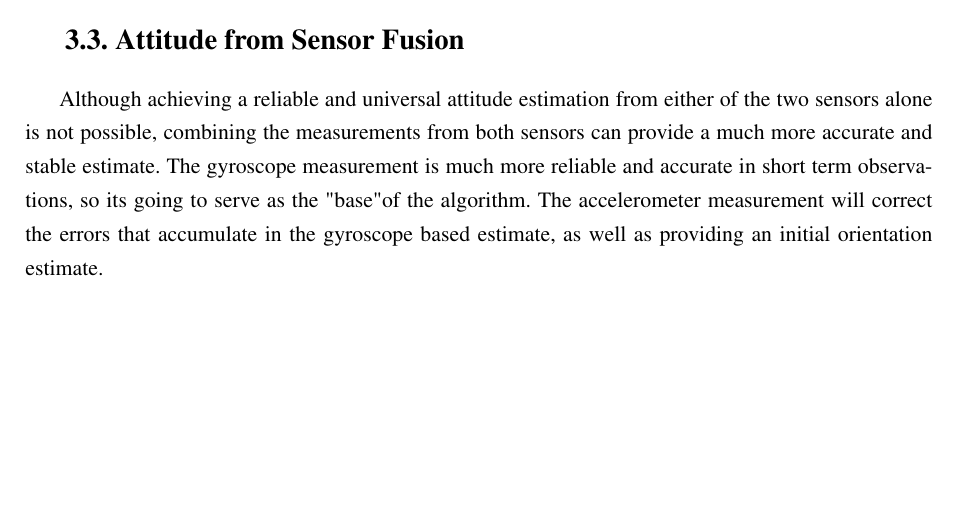
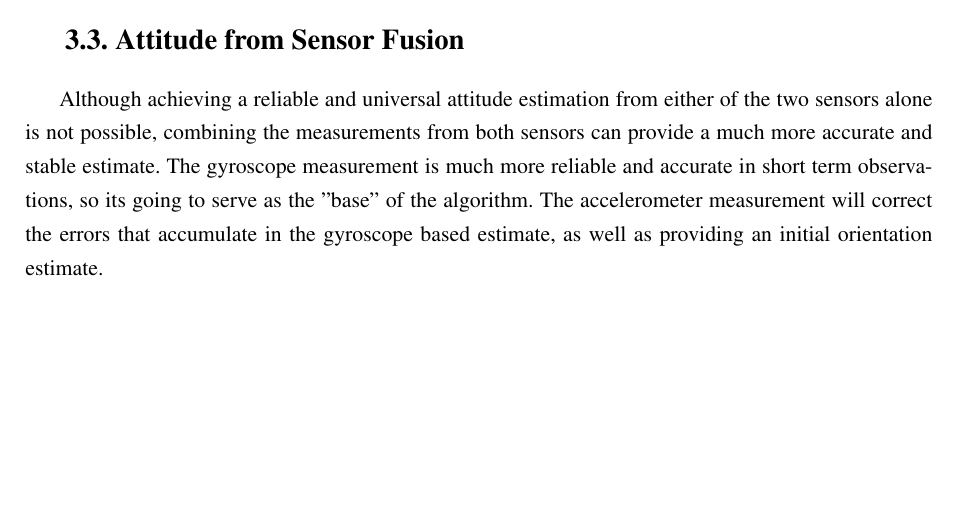
Before and after one commit to Koun7z/AGH-AiR-EngThesis, a LaTeX thesis (LaTeX/main.tex, which reads LaTeX/chapters/chapter_3_attitude_from_imu.tex): part of page 12 of 19, cut so that both start at the same text. Compiled offline with pdfLaTeX.

Commit message:
feat(latex): overleaf changes

```diff
--- a/LaTeX/chapters/chapter_3_attitude_from_imu.tex
+++ b/LaTeX/chapters/chapter_3_attitude_from_imu.tex
@@ -45,4 +45,4 @@ Assuming an initial orientation, which cannot be measured by the gyroscope, the
 \section{Attitude from Sensor Fusion}
 
 Although achieving a reliable and universal attitude estimation from either of the two sensors alone is not possible, combining the measurements from both sensors can provide a much more accurate and stable estimate.
-The gyroscope measurement is much more reliable and accurate in short term observations, so its going to serve as the "base" of the algorithm. The accelerometer measurement will correct the errors that accumulate in the gyroscope based estimate, as well as providing an initial orientation estimate.
+The gyroscope measurement is much more reliable and accurate in short term observations, so its going to serve as the ''base'' of the algorithm. The accelerometer measurement will correct the errors that accumulate in the gyroscope based estimate, as well as providing an initial orientation estimate.
--- a/LaTeX/main.tex
+++ b/LaTeX/main.tex
@@ -3,6 +3,8 @@
 
 \author{Piotr Woliński}
 \shortauthor{P. Woliński}
+
+\usepackage{hyperref}
 
 \titlePL{Implementacja na urządzenie wbudowane algorytmów odtwarzania orientacji i ich porównanie}
 \titleEN{Embedded Implementation and Comparison of Attitude Estimation Methods}
```
